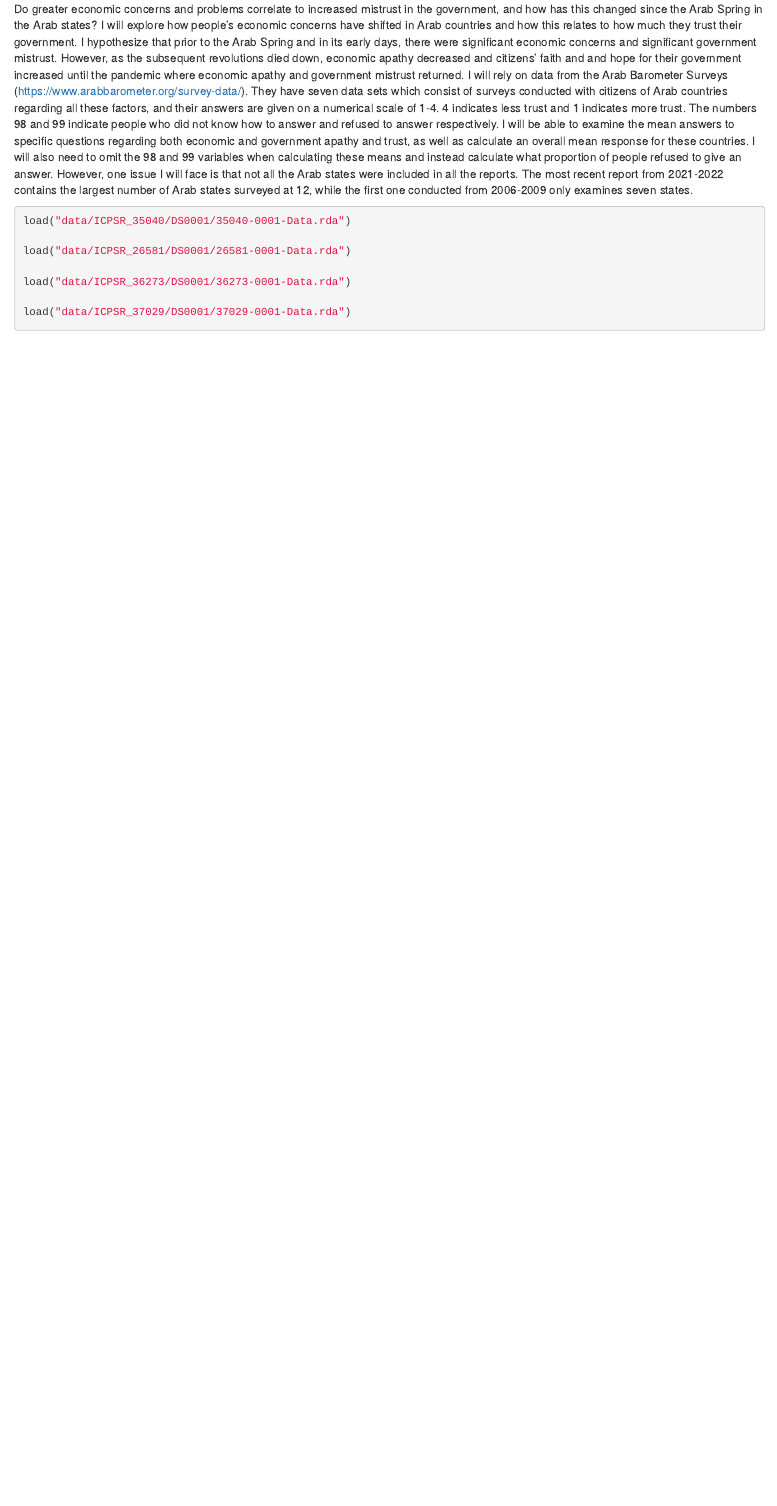
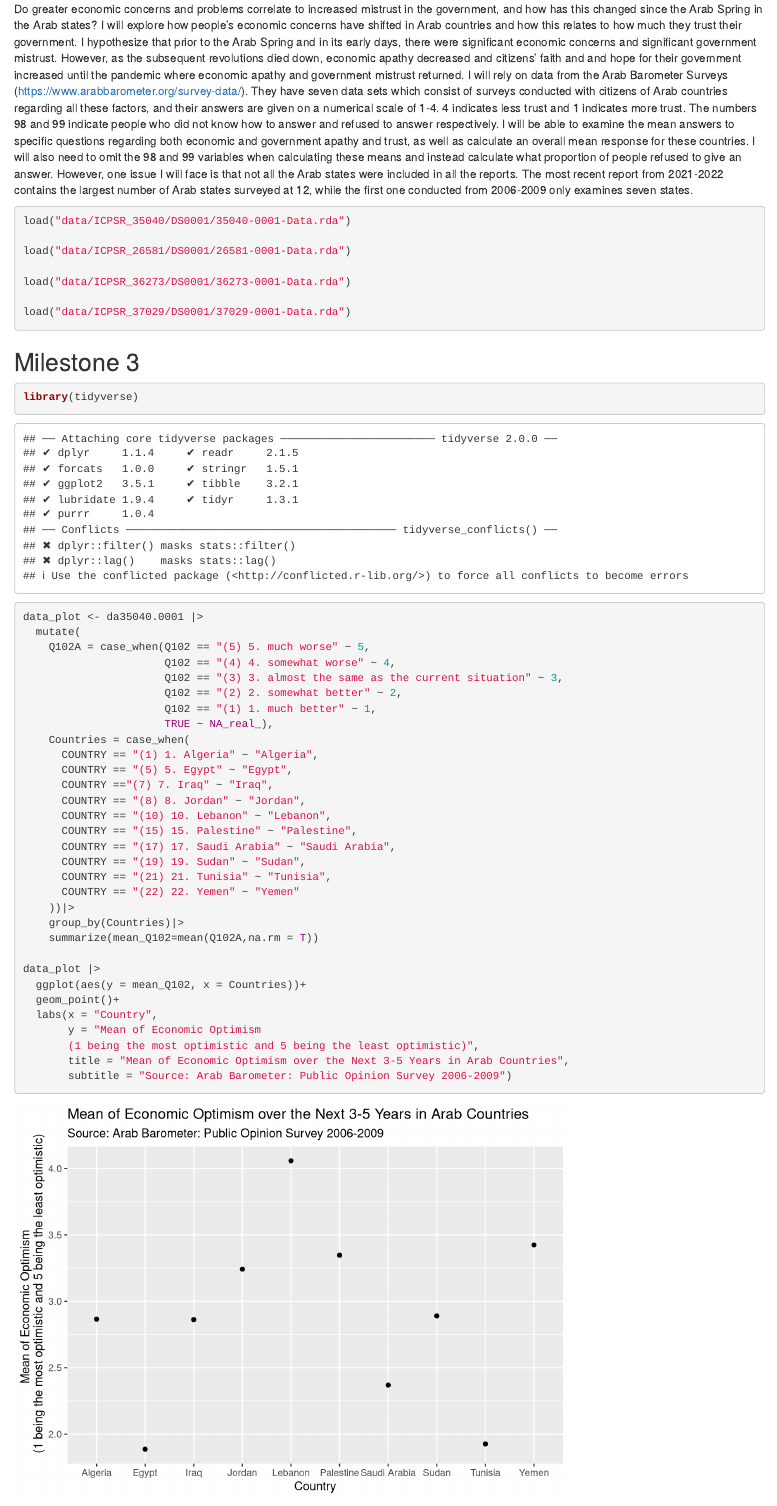
Before and after one commit to aliasalwir/gov50-final-project, an R Markdown document (index.Rmd): the page in a window 1100 px wide, from 300 px down. Rendered offline with R 4.5, knitr and Pandoc, with nearby package versions; drawn as R Markdown's standard HTML page in place of the format the file asks for.

Commit message:
pls work

````diff
--- a/index.Rmd
+++ b/index.Rmd
@@ -27,3 +27,44 @@ load("data/ICPSR_36273/DS0001/36273-0001-Data.rda")
 
 load("data/ICPSR_37029/DS0001/37029-0001-Data.rda")
 ```
+
+
+## Milestone 3
+```{r}
+library(tidyverse)
+```
+
+
+```{r}
+data_plot <- da35040.0001 |>
+  mutate(
+    Q102A = case_when(Q102 == "(5) 5. much worse" ~ 5,
+                      Q102 == "(4) 4. somewhat worse" ~ 4,
+                      Q102 == "(3) 3. almost the same as the current situation" ~ 3,
+                      Q102 == "(2) 2. somewhat better" ~ 2,
+                      Q102 == "(1) 1. much better" ~ 1,
+                      TRUE ~ NA_real_),
+    Countries = case_when(
+      COUNTRY == "(1) 1. Algeria" ~ "Algeria",
+      COUNTRY == "(5) 5. Egypt" ~ "Egypt",
+      COUNTRY =="(7) 7. Iraq" ~ "Iraq",
+      COUNTRY == "(8) 8. Jordan" ~ "Jordan",
+      COUNTRY == "(10) 10. Lebanon" ~ "Lebanon",
+      COUNTRY == "(15) 15. Palestine" ~ "Palestine",
+      COUNTRY == "(17) 17. Saudi Arabia" ~ "Saudi Arabia",
+      COUNTRY == "(19) 19. Sudan" ~ "Sudan",
+      COUNTRY == "(21) 21. Tunisia" ~ "Tunisia",
+      COUNTRY == "(22) 22. Yemen" ~ "Yemen"
+    ))|>
+    group_by(Countries)|>
+    summarize(mean_Q102=mean(Q102A,na.rm = T))
+
+data_plot |>
+  ggplot(aes(y = mean_Q102, x = Countries))+
+  geom_point()+
+  labs(x = "Country",
+       y = "Mean of Economic Optimism
+       (1 being the most optimistic and 5 being the least optimistic)",
+       title = "Mean of Economic Optimism over the Next 3-5 Years in Arab Countries",
+       subtitle = "Source: Arab Barometer: Public Opinion Survey 2006-2009")
+```
````
Also changed, not shown: index.html, 4 other files.
